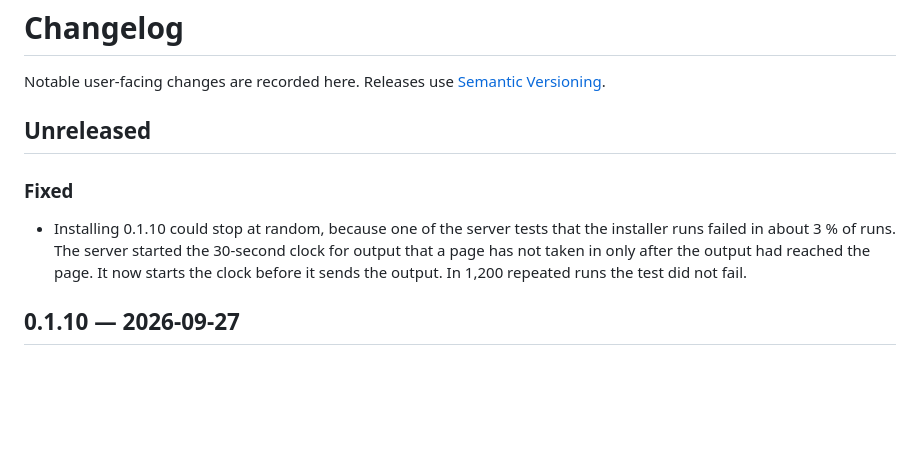
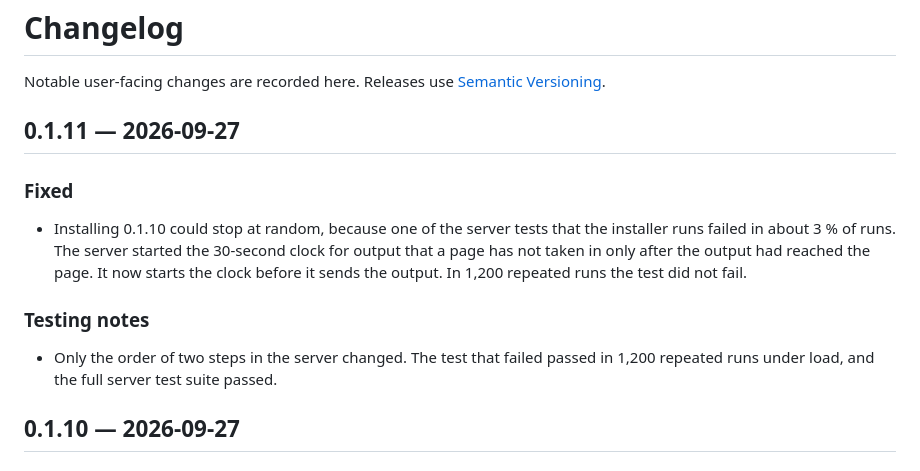
Before and after one commit to agent-smith-architect/persea-terminal, a Markdown page: CHANGELOG.md, the part around the change. Drawn GitHub-style; blank space fills up the shorter version.

Commit message:
Release 0.1.11

```diff
--- a/CHANGELOG.md
+++ b/CHANGELOG.md
@@ -2,11 +2,15 @@
 
 Notable user-facing changes are recorded here. Releases use [Semantic Versioning](https://semver.org/).
 
-## Unreleased
+## 0.1.11 — 2026-09-27
 
 ### Fixed
 
 - Installing 0.1.10 could stop at random, because one of the server tests that the installer runs failed in about 3 % of runs. The server started the 30-second clock for output that a page has not taken in only after the output had reached the page. It now starts the clock before it sends the output. In 1,200 repeated runs the test did not fail.
+
+### Testing notes
+
+- Only the order of two steps in the server changed. The test that failed passed in 1,200 repeated runs under load, and the full server test suite passed.
 
 ## 0.1.10 — 2026-09-27
 
```
